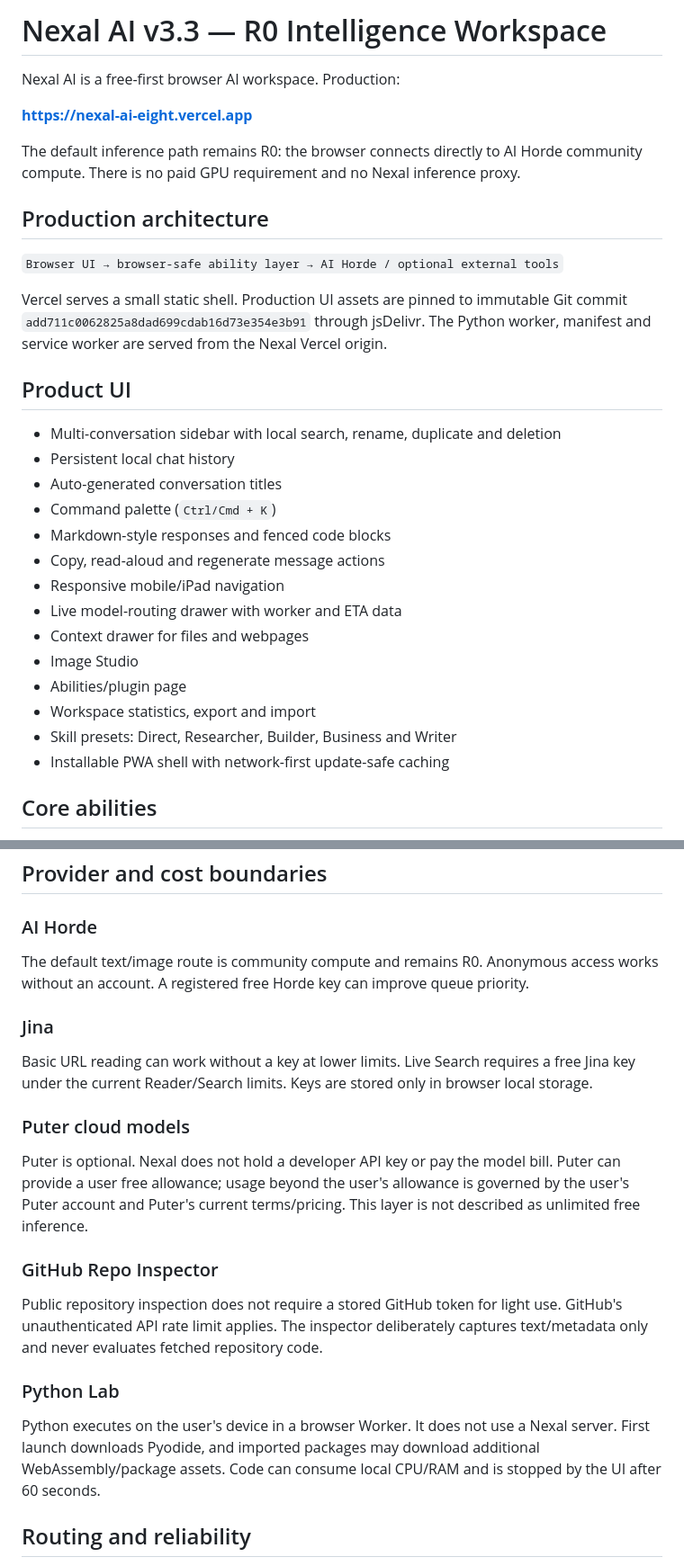
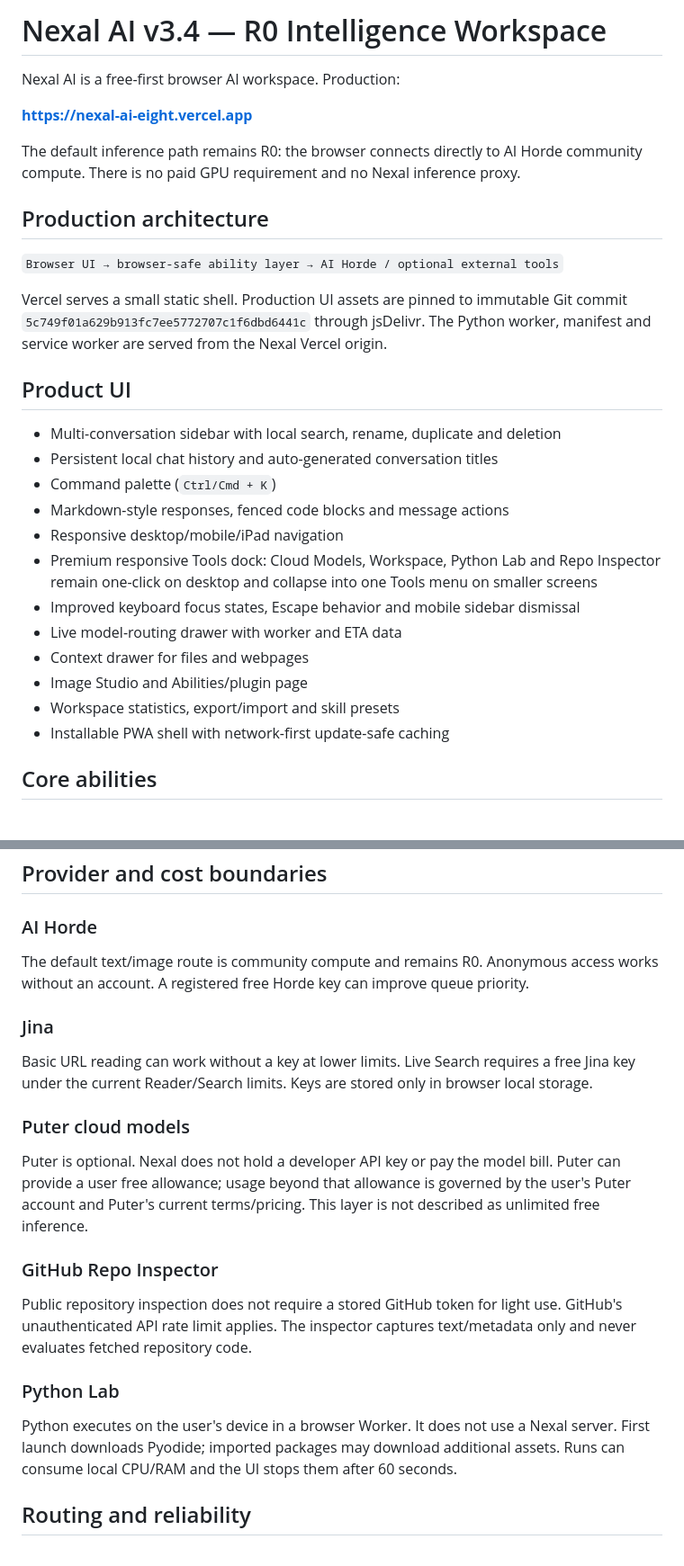
Before and after one commit to mbusoP01/sarah-chat, a Markdown page: README.md, 2 parts joined by grey strips. Shown at 90% size. Rendered like a GitHub page.

Commit message:
Document Nexal AI v3.4 production UI and pin

```diff
--- a/README.md
+++ b/README.md
@@ -1,4 +1,4 @@
-# Nexal AI v3.3 — R0 Intelligence Workspace
+# Nexal AI v3.4 — R0 Intelligence Workspace
 
 Nexal AI is a free-first browser AI workspace. Production:
 
@@ -10,23 +10,21 @@ The default inference path remains R0: the browser connects directly to AI Horde
 
 `Browser UI → browser-safe ability layer → AI Horde / optional external tools`
 
-Vercel serves a small static shell. Production UI assets are pinned to immutable Git commit `add711c0062825a8dad699cdab16d73e354e3b91` through jsDelivr. The Python worker, manifest and service worker are served from the Nexal Vercel origin.
+Vercel serves a small static shell. Production UI assets are pinned to immutable Git commit `5c749f01a629b913fc7ee5772707c1f6dbd6441c` through jsDelivr. The Python worker, manifest and service worker are served from the Nexal Vercel origin.
 
 ## Product UI
 
 - Multi-conversation sidebar with local search, rename, duplicate and deletion
-- Persistent local chat history
-- Auto-generated conversation titles
+- Persistent local chat history and auto-generated conversation titles
 - Command palette (`Ctrl/Cmd + K`)
-- Markdown-style responses and fenced code blocks
-- Copy, read-aloud and regenerate message actions
-- Responsive mobile/iPad navigation
+- Markdown-style responses, fenced code blocks and message actions
+- Responsive desktop/mobile/iPad navigation
+- Premium responsive Tools dock: Cloud Models, Workspace, Python Lab and Repo Inspector remain one-click on desktop and collapse into one Tools menu on smaller screens
+- Improved keyboard focus states, Escape behavior and mobile sidebar dismissal
 - Live model-routing drawer with worker and ETA data
 - Context drawer for files and webpages
-- Image Studio
-- Abilities/plugin page
-- Workspace statistics, export and import
-- Skill presets: Direct, Researcher, Builder, Business and Writer
+- Image Studio and Abilities/plugin page
+- Workspace statistics, export/import and skill presets
 - Installable PWA shell with network-first update-safe caching
 
 ## Core abilities
@@ -47,24 +45,19 @@ Vercel serves a small static shell. Production UI assets are pinned to immutable
 ## Provider and cost boundaries
 
 ### AI Horde
-
 The default text/image route is community compute and remains R0. Anonymous access works without an account. A registered free Horde key can improve queue priority.
 
 ### Jina
-
 Basic URL reading can work without a key at lower limits. Live Search requires a free Jina key under the current Reader/Search limits. Keys are stored only in browser local storage.
 
 ### Puter cloud models
-
-Puter is optional. Nexal does not hold a developer API key or pay the model bill. Puter can provide a user free allowance; usage beyond the user's allowance is governed by the user's Puter account and Puter's current terms/pricing. This layer is not described as unlimited free inference.
+Puter is optional. Nexal does not hold a developer API key or pay the model bill. Puter can provide a user free allowance; usage beyond that allowance is governed by the user's Puter account and Puter's current terms/pricing. This layer is not described as unlimited free inference.
 
 ### GitHub Repo Inspector
-
-Public repository inspection does not require a stored GitHub token for light use. GitHub's unauthenticated API rate limit applies. The inspector deliberately captures text/metadata only and never evaluates fetched repository code.
+Public repository inspection does not require a stored GitHub token for light use. GitHub's unauthenticated API rate limit applies. The inspector captures text/metadata only and never evaluates fetched repository code.
 
 ### Python Lab
-
-Python executes on the user's device in a browser Worker. It does not use a Nexal server. First launch downloads Pyodide, and imported packages may download additional WebAssembly/package assets. Code can consume local CPU/RAM and is stopped by the UI after 60 seconds.
+Python executes on the user's device in a browser Worker. It does not use a Nexal server. First launch downloads Pyodide; imported packages may download additional assets. Runs can consume local CPU/RAM and the UI stops them after 60 seconds.
 
 ## Routing and reliability
 
```
Also changed, not shown: other parts of README.md (+10 -8 lines).
